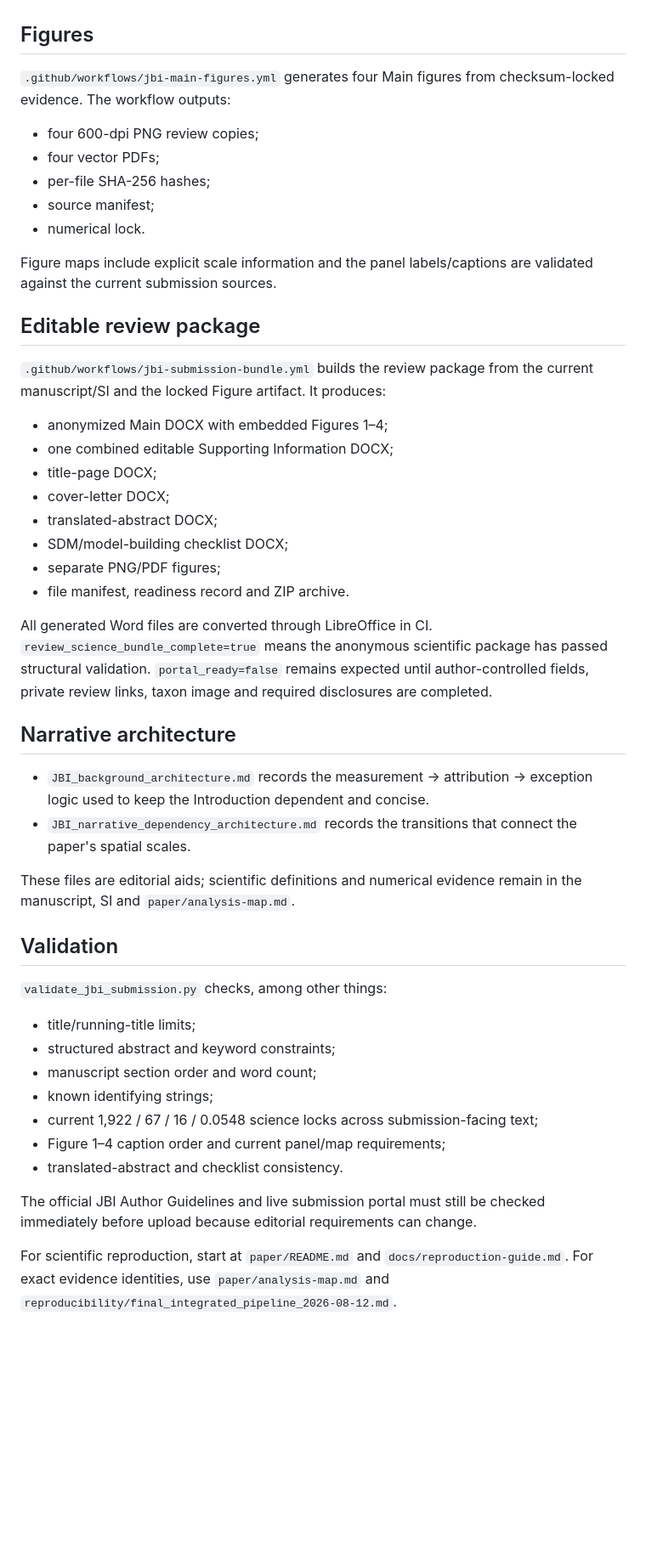
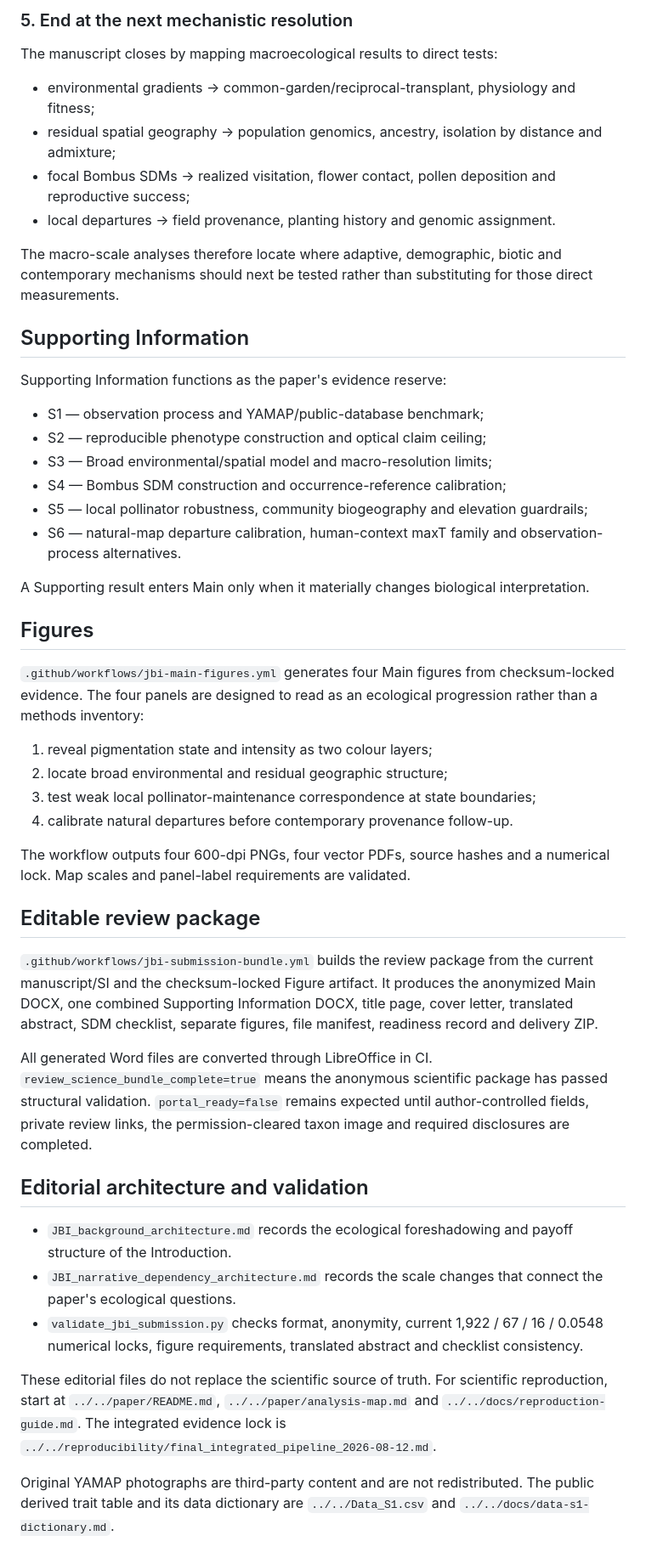
Before and after one commit to zuizui0223/hotarubukuro, a Markdown page: submission/jbi/README.md, the part around one of its changes. Shown at 85% size. Rendered like a GitHub page; blank space fills up the shorter version.

```diff
--- a/submission/jbi/README.md
+++ b/submission/jbi/README.md
@@ -54,50 +51,50 @@ Supporting Information contains the evidence needed to evaluate robustness and c
+### 5. End at the next mechanistic resolution
+
+The manuscript closes by mapping macroecological results to direct tests:
+
+- environmental gradients -> common-garden/reciprocal-transplant, physiology and fitness;
+- residual spatial geography -> population genomics, ancestry, isolation by distance and admixture;
+- focal Bombus SDMs -> realized visitation, flower contact, pollen deposition and reproductive success;
+- local departures -> field provenance, planting history and genomic assignment.
+
+The macro-scale analyses therefore locate where adaptive, demographic, biotic and contemporary mechanisms should next be tested rather than substituting for those direct measurements.
+
+## Supporting Information
+
+Supporting Information functions as the paper's evidence reserve:
+
+- S1 — observation process and YAMAP/public-database benchmark;
+- S2 — reproducible phenotype construction and optical claim ceiling;
+- S3 — Broad environmental/spatial model and macro-resolution limits;
+- S4 — Bombus SDM construction and occurrence-reference calibration;
+- S5 — local pollinator robustness, community biogeography and elevation guardrails;
+- S6 — natural-map departure calibration, human-context maxT family and observation-process alternatives.
+
+A Supporting result enters Main only when it materially changes biological interpretation.
 
 ## Figures
 
-`.github/workflows/jbi-main-figures.yml` generates four Main figures from checksum-locked evidence. The workflow outputs:
+`.github/workflows/jbi-main-figures.yml` generates four Main figures from checksum-locked evidence. The four panels are designed to read as an ecological progression rather than a methods inventory:
 
-- four 600-dpi PNG review copies;
-- four vector PDFs;
-- per-file SHA-256 hashes;
-- source manifest;
-- numerical lock.
+1. reveal pigmentation state and intensity as two colour layers;
+2. locate broad environmental and residual geographic structure;
+3. test weak local pollinator-maintenance correspondence at state boundaries;
+4. calibrate natural departures before contemporary provenance follow-up.
 
-Figure maps include explicit scale information and the panel labels/captions are validated against the current submission sources.
+The workflow outputs four 600-dpi PNGs, four vector PDFs, source hashes and a numerical lock. Map scales and panel-label requirements are validated.
 
 ## Editable review package
 
-`.github/workflows/jbi-submission-bundle.yml` builds the review package from the current manuscript/SI and the locked Figure artifact. It produces:
+`.github/workflows/jbi-submission-bundle.yml` builds the review package from the current manuscript/SI and the checksum-locked Figure artifact. It produces the anonymized Main DOCX, one combined Supporting Information DOCX, title page, cover letter, translated abstract, SDM checklist, separate figures, file manifest, readiness record and delivery ZIP.
 
-- anonymized Main DOCX with embedded Figures 1–4;
-- one combined editable Supporting Information DOCX;
-- title-page DOCX;
-- cover-letter DOCX;
-- translated-abstract DOCX;
-- SDM/model-building checklist DOCX;
-- separate PNG/PDF figures;
-- file manifest, readiness record and ZIP archive.
+All generated Word files are converted through LibreOffice in CI. `review_science_bundle_complete=true` means the anonymous scientific package has passed structural validation. `portal_ready=false` remains expected until author-controlled fields, private review links, the permission-cleared taxon image and required disclosures are completed.
 
-All generated Word files are converted through LibreOffice in CI. `review_science_bundle_complete=true` means the anonymous scientific package has passed structural validation. `portal_ready=false` remains expected until author-controlled fields, private review links, taxon image and required disclosures are completed.
+## Editorial architecture and validation
 
-## Narrative architecture
+- `JBI_background_architecture.md` records the ecological foreshadowing and payoff structure of the Introduction.
+- `JBI_narrative_dependency_architecture.md` records the scale changes that connect the paper's ecological questions.
+- `validate_jbi_submission.py` checks format, anonymity, current 1,922 / 67 / 16 / 0.0548 numerical locks, figure requirements, translated abstract and checklist consistency.
 
-- `JBI_background_architecture.md` records the measurement → attribution → exception logic used to keep the Introduction dependent and concise.
-- `JBI_narrative_dependency_architecture.md` records the transitions that connect the paper's spatial scales.
+These editorial files do not replace the scientific source of truth. For scientific reproduction, start at `../../paper/README.md`, `../../paper/analysis-map.md` and `../../docs/reproduction-guide.md`. The integrated evidence lock is `../../reproducibility/final_integrated_pipeline_2026-08-12.md`.
 
-These files are editorial aids; scientific definitions and numerical evidence remain in the manuscript, SI and `paper/analysis-map.md`.
-
-## Validation
-
-`validate_jbi_submission.py` checks, among other things:
-
-- title/running-title limits;
-- structured abstract and keyword constraints;
-- manuscript section order and word count;
-- known identifying strings;
-- current 1,922 / 67 / 16 / 0.0548 science locks across submission-facing text;
-- Figure 1–4 caption order and current panel/map requirements;
-- translated-abstract and checklist consistency.
-
-The official JBI Author Guidelines and live submission portal must still be checked immediately before upload because editorial requirements can change.
-
-For scientific reproduction, start at `paper/README.md` and `docs/reproduction-guide.md`. For exact evidence identities, use `paper/analysis-map.md` and `reproducibility/final_integrated_pipeline_2026-08-12.md`.
+Original YAMAP photographs are third-party content and are not redistributed. The public derived trait table and its data dictionary are `../../Data_S1.csv` and `../../docs/data-s1-dictionary.md`.
```
Also changed, not shown: other parts of submission/jbi/README.md (+34 -37 lines).
